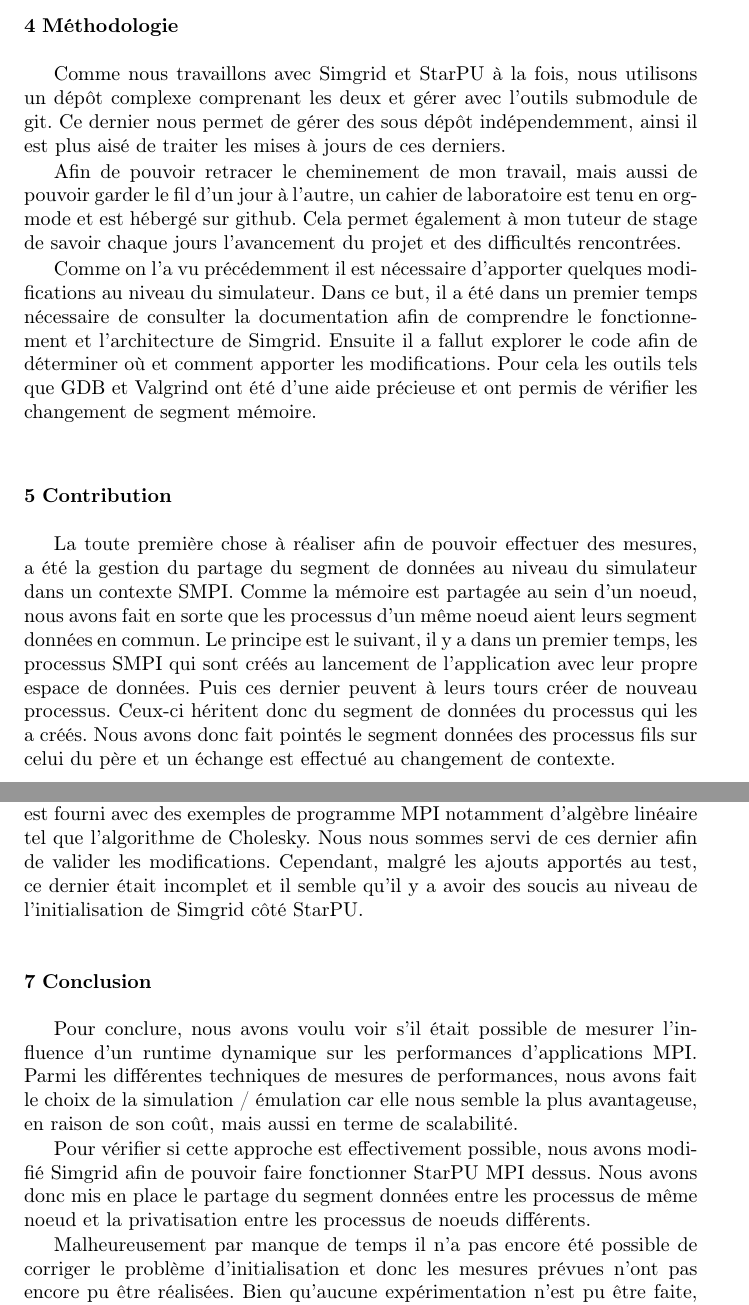
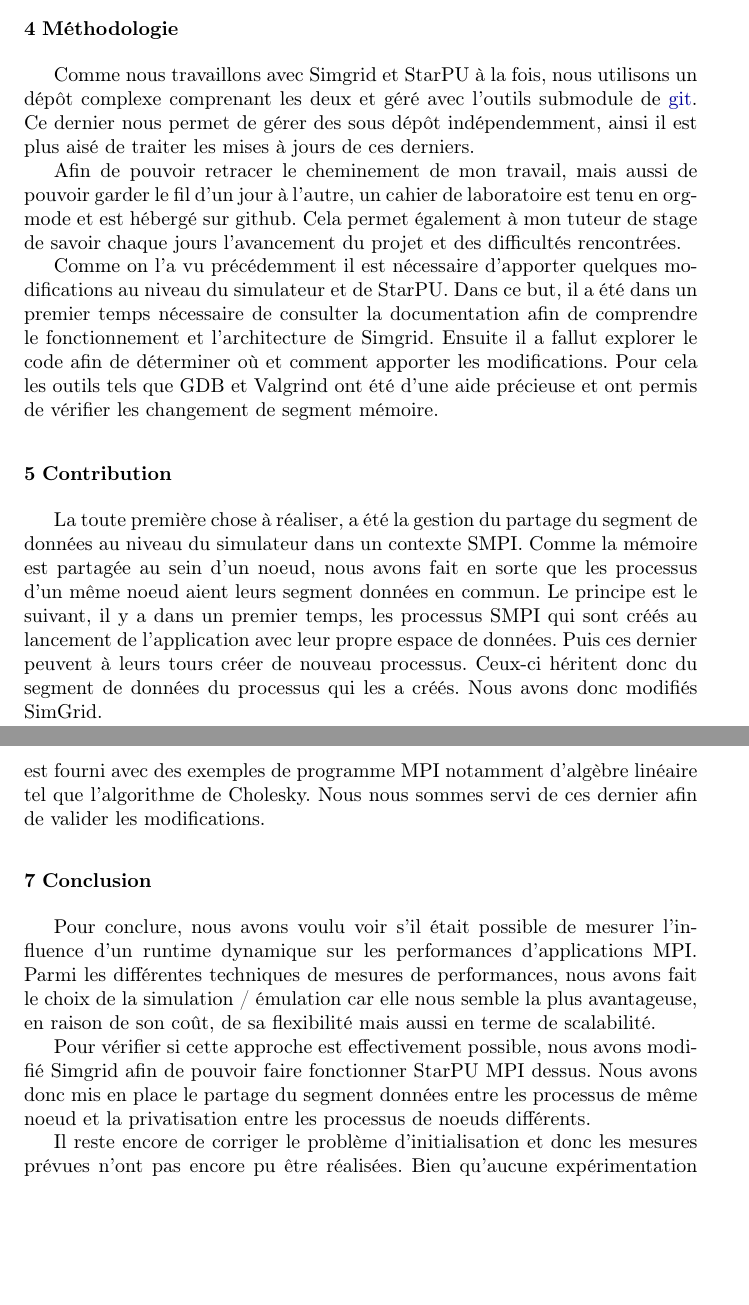
Before and after one commit to swhatelse/Journal, a LaTeX paper (Final/Rapport.tex): two parts of pages 6 and 8 of 9 before the commit and two parts of pages 6 and 8 of 8 after it, joined at a grey line, cut so that both start at the same text, the shorter picture padded with empty space. Compiled offline with pdfLaTeX.

Commit message:
Correction general

```diff
--- a/Final/Rapport.tex
+++ b/Final/Rapport.tex
@@ -310,8 +310,8 @@ correctement la partie MSG et la partie SMPI.
 \section{Méthodologie}
 \label{sec-4}
 Comme nous travaillons avec Simgrid et StarPU à la fois, nous
-utilisons un dépôt complexe comprenant les deux et gérer avec
-l'outils submodule de git. Ce dernier nous permet de gérer des sous
+utilisons un dépôt complexe comprenant les deux et géré avec
+l'outils submodule de \href{https://github.com/swhatelse/Journal}{git}. Ce dernier nous permet de gérer des sous
 dépôt indépendemment, ainsi il est plus aisé de traiter les mises à
 jours de ces derniers.
 
@@ -322,7 +322,7 @@ laboratoire est tenu en org-mode et est hébergé sur github. Cela permet
 du projet et des difficultés rencontrées.
 
 Comme on l'a vu précédemment il est nécessaire d'apporter quelques
-modifications au niveau du simulateur. Dans ce but, il a été dans un
+modifications au niveau du simulateur et de StarPU. Dans ce but, il a été dans un
 premier temps nécessaire de consulter la documentation afin de
 comprendre le fonctionnement et l'architecture de Simgrid. Ensuite
 il a fallut explorer le code afin de déterminer où et comment
@@ -332,18 +332,16 @@ changement de segment mémoire.
 
 \section{Contribution}
 \label{sec-5}
-La toute première chose à réaliser afin de pouvoir effectuer des
-mesures, a été la gestion du partage du segment de données au niveau
-du simulateur dans un contexte SMPI. Comme la mémoire est partagée
-au sein d'un noeud, nous avons fait en sorte que les processus d'un
-même noeud aient leurs segment données en commun. Le principe est le
-suivant, il y a dans un premier temps, les processus SMPI qui sont
+La toute première chose à réaliser, a été la gestion du partage du
+segment de données au niveau du simulateur dans un contexte
+SMPI. Comme la mémoire est partagée au sein d'un noeud, nous avons
+fait en sorte que les processus d'un même noeud aient leurs segment
+données en commun. Le principe est le suivant, il y a dans un
+premier temps, les processus SMPI qui sont
 créés au lancement de l'application avec leur propre espace de
 données. Puis ces dernier peuvent à leurs tours créer de nouveau
 processus. Ceux-ci héritent donc du segment de données du processus
-qui les a créés. Nous avons donc fait pointés le segment données des
-processus fils sur celui du père et un échange est effectué au
-changement de contexte.
+qui les a créés. Nous avons donc modifiés SimGrid.
 
 Une fois la gestion du partage mise en place, nous avons constaté
 qu'il y avait un cas que nous n'avions pas pris en compte: celui des
@@ -391,9 +389,7 @@ sommes passé à un test utilisant cette fois la vrai bibliothèque
 StarPU. Cette dernière est fourni avec des exemples de programme MPI
 notamment d'algèbre linéaire tel que l'algorithme de Cholesky. Nous
 nous sommes servi de ces dernier afin de valider les
-modifications. Cependant, malgré les ajouts apportés au test, ce
-dernier était incomplet et il semble qu'il y a avoir des soucis au
-niveau de  l'initialisation de Simgrid côté StarPU.
+modifications.
 
 \section{Conclusion}
 \label{sec-7}
@@ -401,8 +397,8 @@ Pour conclure, nous avons voulu voir s'il était possible de mesurer
 l'influence d'un runtime dynamique sur les performances
 d'applications MPI. Parmi les différentes techniques de mesures de
 performances, nous avons fait le choix de la simulation / émulation
-car elle nous semble la plus avantageuse, en raison de son coût,
-mais aussi en terme de scalabilité.
+car elle nous semble la plus avantageuse, en raison de son coût, de
+sa flexibilité mais aussi en terme de scalabilité.
 
 Pour vérifier si cette approche est effectivement possible, nous
 avons modifié Simgrid afin de pouvoir faire fonctionner StarPU MPI
@@ -410,12 +406,11 @@ dessus. Nous avons donc mis en place le partage du segment données
 entre les processus de même noeud et la privatisation entre les
 processus de noeuds différents.
 
-Malheureusement par manque de temps il n'a pas encore été possible
-de corriger le problème d'initialisation et donc les mesures prévues
-n'ont pas encore pu être réalisées. Bien qu'aucune expérimentation
-n'est pu être faite, les problèmes rencontrés sont plutôt des
-problèmes d'ordre techniques et ne nous permettent pas d'invalider
-notre hypothèse.
+Il reste encore de corriger le problème d'initialisation et donc les
+mesures prévues n'ont pas encore pu être réalisées. Bien qu'aucune
+expérimentation n'est pu être faite, les problèmes rencontrés sont
+plutôt des problèmes d'ordre techniques et ne nous permettent pas
+d'invalider notre hypothèse.
 
 Afin de pouvoir conclure sur la question, il faudra finir de
 corriger la phase d'initialisation côté StarPU et également apporter
```
Also changed, not shown: Final/Rapport.pdf, Final/Rapport.tex (4 more changed lines), 2 other files.
